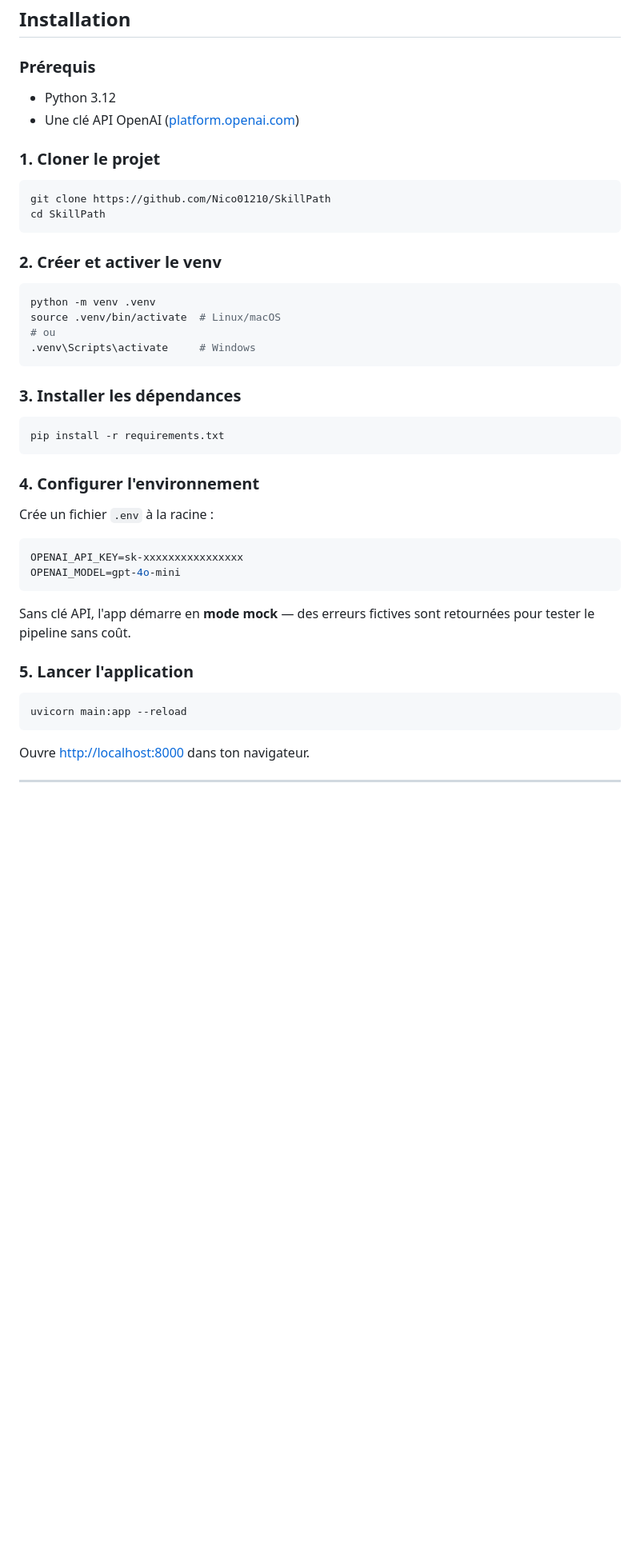
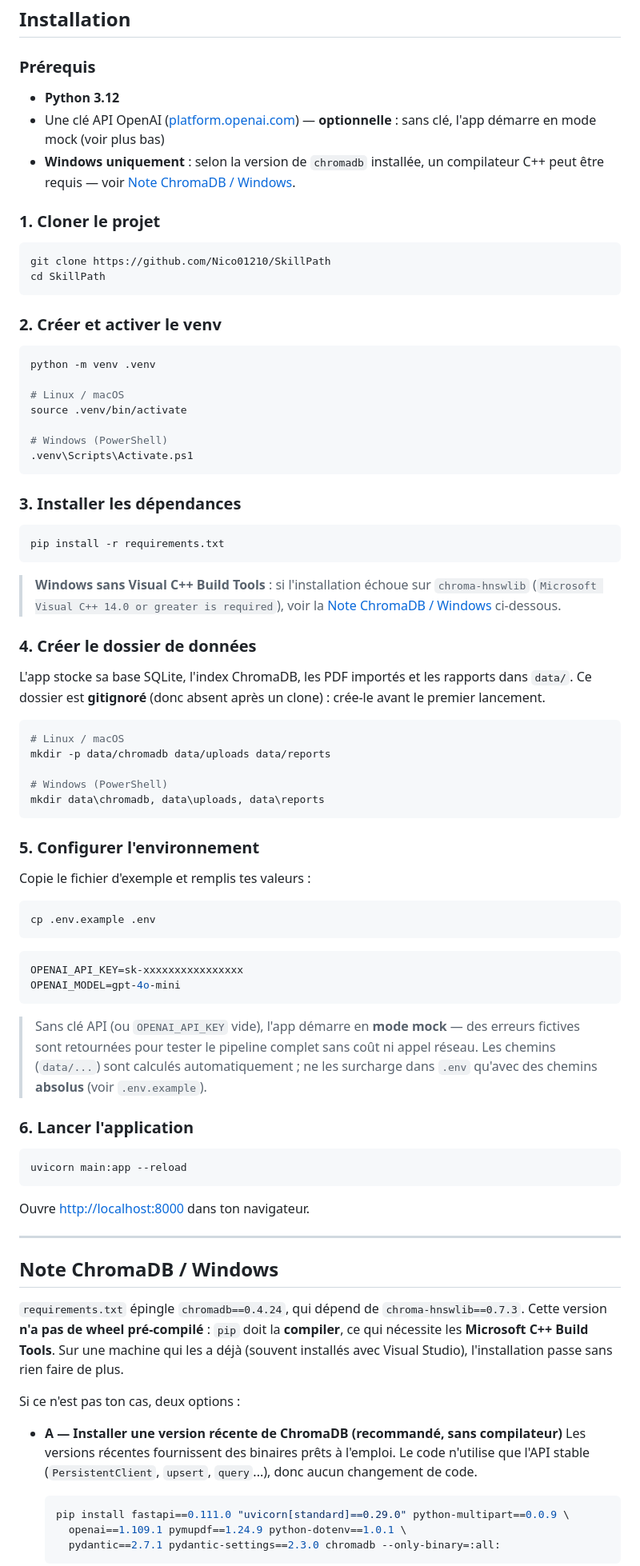
Before and after one commit to Nico01210/SkillPath, a Markdown page: README.md, the part around one of its changes. Shown at 80% size. Rendered like a GitHub page; blank space fills up the shorter version.

Commit message:
♻️ UPDATE du Readme

````diff
--- a/README.md
+++ b/README.md
@@ -35,8 +36,9 @@ SkillPath est une application web locale mono-utilisateur qui combine l'analyse
 
 ### Prérequis
 
-- Python 3.12
-- Une clé API OpenAI ([platform.openai.com](https://platform.openai.com))
+- **Python 3.12**
+- Une clé API OpenAI ([platform.openai.com](https://platform.openai.com)) — **optionnelle** : sans clé, l'app démarre en mode mock (voir plus bas)
+- **Windows uniquement** : selon la version de `chromadb` installée, un compilateur C++ peut être requis — voir [Note ChromaDB / Windows](#note-chromadb--windows).
 
 ### 1. Cloner le projet
 
@@ -49,9 +51,12 @@ cd SkillPath
 
 ```bash
 python -m venv .venv
-source .venv/bin/activate  # Linux/macOS
-# ou
-.venv\Scripts\activate     # Windows
+
+# Linux / macOS
+source .venv/bin/activate
+
+# Windows (PowerShell)
+.venv\Scripts\Activate.ps1
 ```
 
 ### 3. Installer les dépendances
@@ -60,18 +65,42 @@ source .venv/bin/activate  # Linux/macOS
 pip install -r requirements.txt
 ```
 
-### 4. Configurer l'environnement
+> **Windows sans Visual C++ Build Tools** : si l'installation échoue sur `chroma-hnswlib`
+> (`Microsoft Visual C++ 14.0 or greater is required`), voir la
+> [Note ChromaDB / Windows](#note-chromadb--windows) ci-dessous.
 
-Crée un fichier `.env` à la racine :
+### 4. Créer le dossier de données
+
+L'app stocke sa base SQLite, l'index ChromaDB, les PDF importés et les rapports dans `data/`.
+Ce dossier est **gitignoré** (donc absent après un clone) : crée-le avant le premier lancement.
+
+```bash
+# Linux / macOS
+mkdir -p data/chromadb data/uploads data/reports
+
+# Windows (PowerShell)
+mkdir data\chromadb, data\uploads, data\reports
+```
+
+### 5. Configurer l'environnement
+
+Copie le fichier d'exemple et remplis tes valeurs :
+
+```bash
+cp .env.example .env
+```
 
 ```env
 OPENAI_API_KEY=sk-xxxxxxxxxxxxxxxx
 OPENAI_MODEL=gpt-4o-mini
 ```
 
-Sans clé API, l'app démarre en **mode mock** — des erreurs fictives sont retournées pour tester le pipeline sans coût.
+> Sans clé API (ou `OPENAI_API_KEY` vide), l'app démarre en **mode mock** — des erreurs fictives
+> sont retournées pour tester le pipeline complet sans coût ni appel réseau.
+> Les chemins (`data/...`) sont calculés automatiquement ; ne les surcharge dans `.env`
+> qu'avec des chemins **absolus** (voir `.env.example`).
 
-### 5. Lancer l'application
+### 6. Lancer l'application
 
 ```bash
 uvicorn main:app --reload
@@ -81,3 +110,22 @@ Ouvre [http://localhost:8000](http://localhost:8000) dans ton navigateur.
 
 ---
 
+## Note ChromaDB / Windows
+
+`requirements.txt` épingle `chromadb==0.4.24`, qui dépend de `chroma-hnswlib==0.7.3`.
+Cette version **n'a pas de wheel pré-compilé** : `pip` doit la **compiler**, ce qui nécessite
+les **Microsoft C++ Build Tools**. Sur une machine qui les a déjà (souvent installés avec
+Visual Studio), l'installation passe sans rien faire de plus.
+
+Si ce n'est pas ton cas, deux options :
+
+- **A — Installer une version récente de ChromaDB (recommandé, sans compilateur)**
+  Les versions récentes fournissent des binaires prêts à l'emploi. Le code n'utilise
+  que l'API stable (`PersistentClient`, `upsert`, `query`...), donc aucun changement de code.
+
+  ```bash
+  pip install fastapi==0.111.0 "uvicorn[standard]==0.29.0" python-multipart==0.0.9 \
+    openai==1.109.1 pymupdf==1.24.9 python-dotenv==1.0.1 \
+    pydantic==2.7.1 pydantic-settings==2.3.0 chromadb --only-binary=:all:
+  ```
+
````
Also changed, not shown: other parts of README.md (+69 -102 lines).
